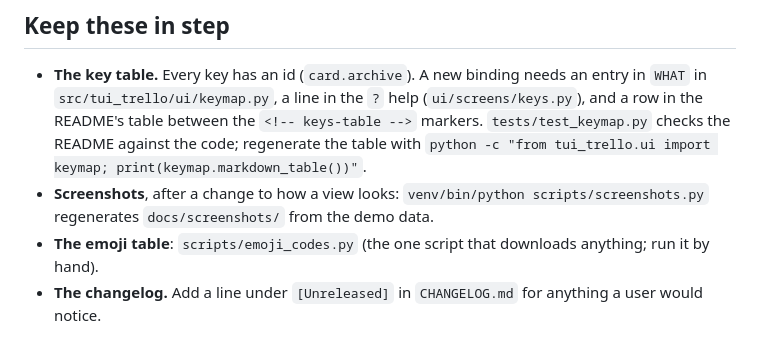
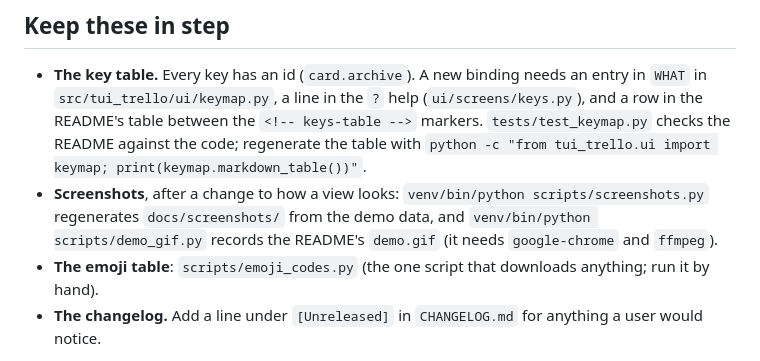
Before and after one commit to philjnicholls/tui-trello, a Markdown page: CONTRIBUTING.md, the part around the change. Drawn GitHub-style.

```diff
--- a/CONTRIBUTING.md
+++ b/CONTRIBUTING.md
@@ -63,7 +63,8 @@ run through `ruff format`: match the compact style of the code around yours.
   between the `<!-- keys-table -->` markers. `tests/test_keymap.py` checks the README against the code; regenerate the
   table with `python -c "from tui_trello.ui import keymap; print(keymap.markdown_table())"`.
 - **Screenshots**, after a change to how a view looks: `venv/bin/python scripts/screenshots.py` regenerates
-  `docs/screenshots/` from the demo data.
+  `docs/screenshots/` from the demo data, and `venv/bin/python scripts/demo_gif.py` records the README's
+  `demo.gif` (it needs `google-chrome` and `ffmpeg`).
 - **The emoji table**: `scripts/emoji_codes.py` (the one script that downloads anything; run it by hand).
 - **The changelog.** Add a line under `[Unreleased]` in `CHANGELOG.md` for anything a user would notice.
 
```
Also changed, not shown: README.md (+1 -1 lines), docs/screenshots/demo.gif (added), docs/screenshots/demo.png (added), 1 other file.
